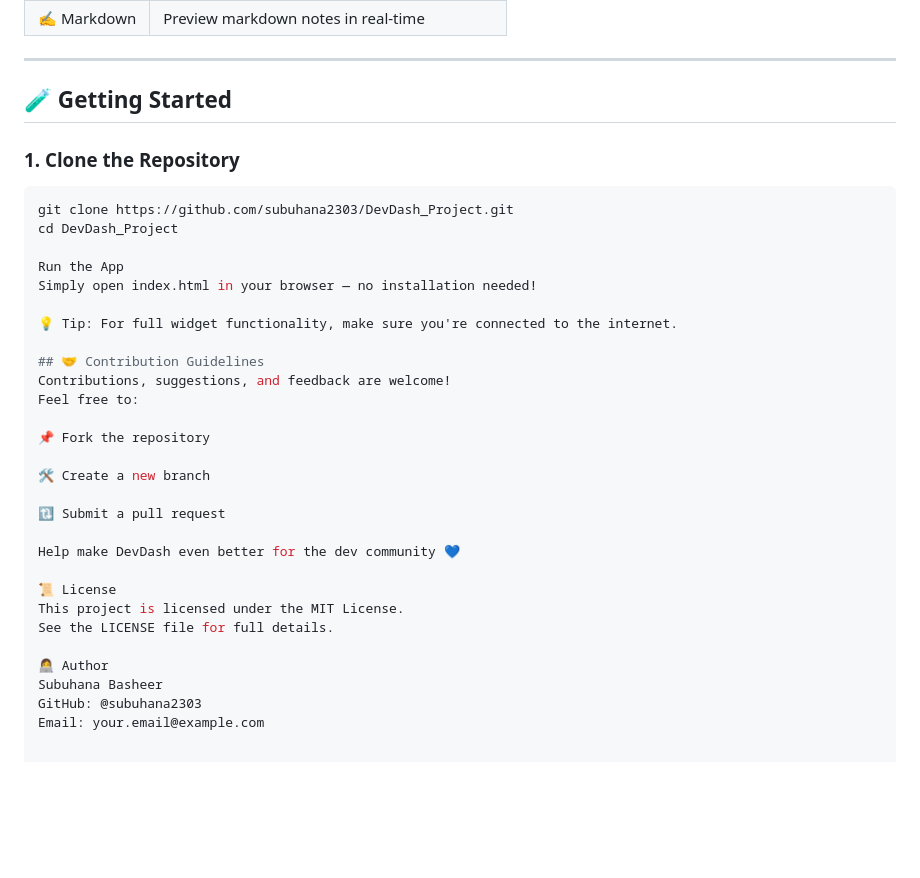
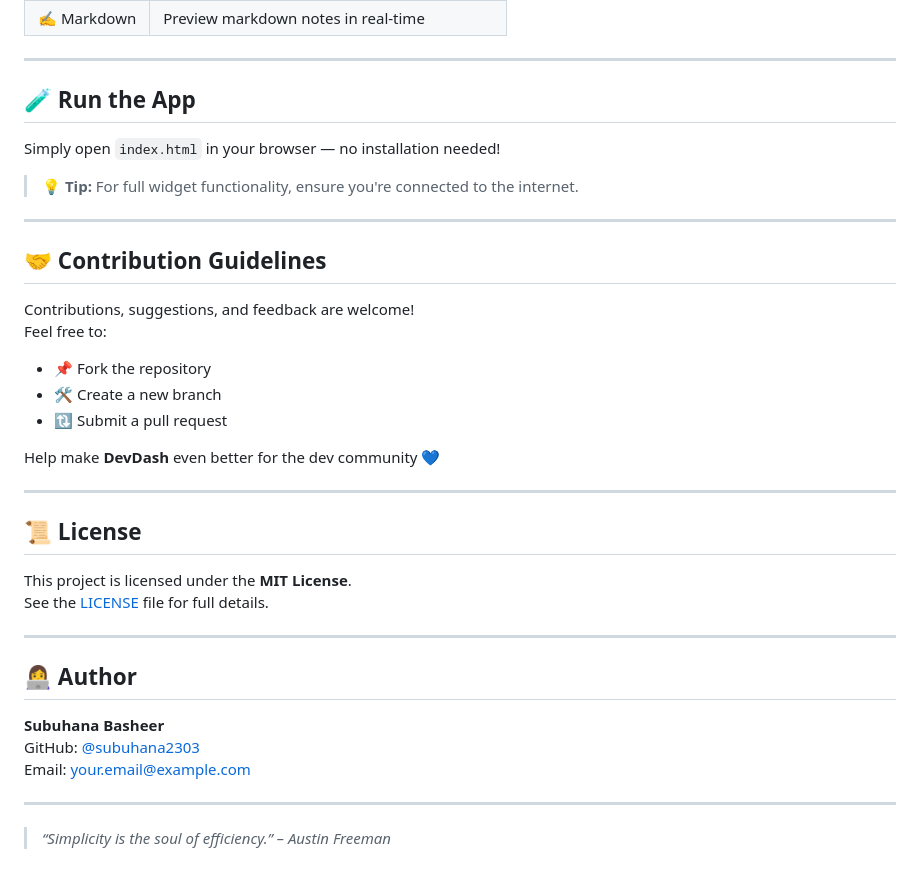
Before and after one commit to subuhana2303/DevDash_Project, a Markdown page: README.md, the part around the change. Rendered like a GitHub page; blank space fills up the shorter version.

````diff
--- a/README.md
+++ b/README.md
@@ -83,36 +83,40 @@ DevDash-master/
 
 ---
 
-## 🧪 Getting Started
+## 🧪 Run the App
 
-### 1. Clone the Repository
+Simply open `index.html` in your browser — no installation needed!
 
-```bash
-git clone https://github.com/subuhana2303/DevDash_Project.git
-cd DevDash_Project
+> 💡 **Tip:** For full widget functionality, ensure you're connected to the internet.
 
-Run the App
-Simply open index.html in your browser — no installation needed!
-
-💡 Tip: For full widget functionality, make sure you're connected to the internet.
+---
 
 ## 🤝 Contribution Guidelines
+
 Contributions, suggestions, and feedback are welcome!
 Feel free to:
 
-📌 Fork the repository
+- 📌 Fork the repository
+- 🛠 Create a new branch
+- 🔃 Submit a pull request
 
-🛠 Create a new branch
+Help make **DevDash** even better for the dev community 💙
 
-🔃 Submit a pull request
+---
 
-Help make DevDash even better for the dev community 💙
+## 📜 License
 
-📜 License
-This project is licensed under the MIT License.
-See the LICENSE file for full details.
+This project is licensed under the **MIT License**.
+See the [LICENSE](LICENSE) file for full details.
 
-👩‍💻 Author
-Subuhana Basheer
-GitHub: @subuhana2303
+---
+
+## 👩‍💻 Author
+
+**Subuhana Basheer**
+GitHub: [@subuhana2303](https://github.com/subuhana2303)
 Email: your.email@example.com
+
+---
+
+> _“Simplicity is the soul of efficiency.” – Austin Freeman_
````
